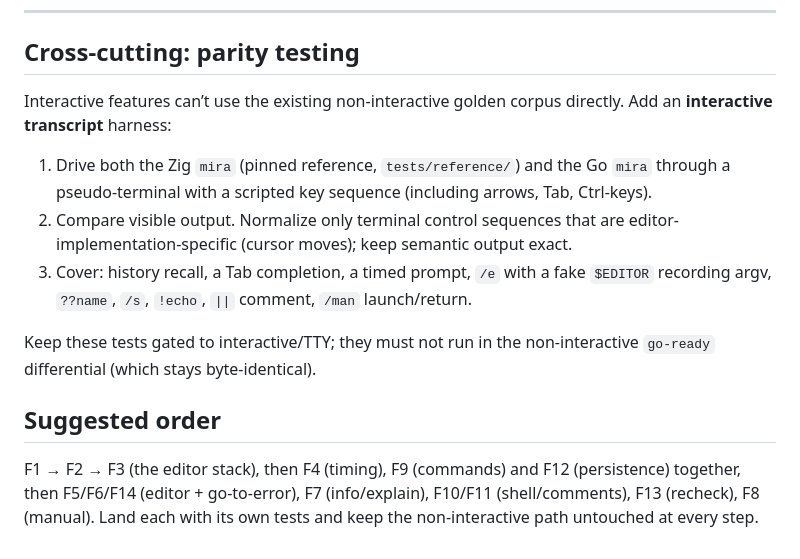
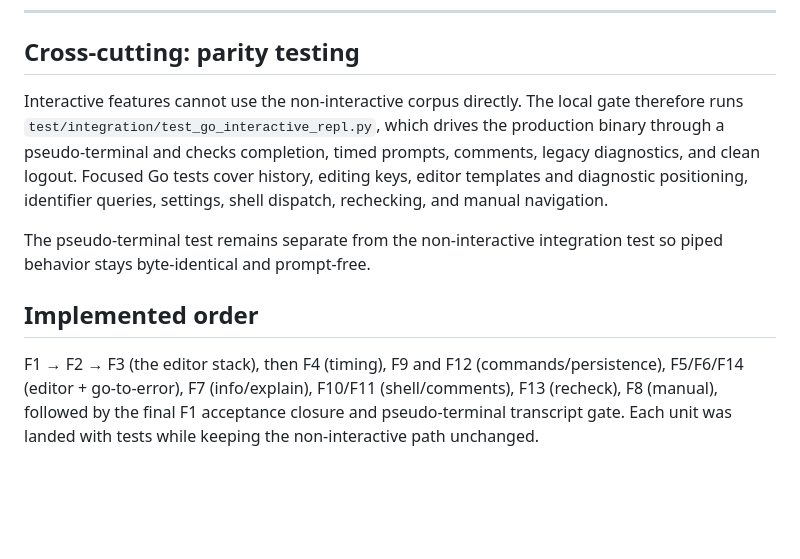
Before and after one commit to pkreyenhop/Miracula, a Markdown page: docs/repl.md, the part around one of its changes. Rendered like a GitHub page; blank space fills up the shorter version.

```diff
--- a/docs/repl.md
+++ b/docs/repl.md
@@ -456,24 +486,20 @@ print the `edWarn` message instead of opening; `vi +!` does not.
 
 ## Cross-cutting: parity testing
 
-Interactive features can’t use the existing non-interactive golden corpus
-directly. Add an **interactive transcript** harness:
+Interactive features cannot use the non-interactive corpus directly. The local
+gate therefore runs `test/integration/test_go_interactive_repl.py`, which drives
+the production binary through a pseudo-terminal and checks completion, timed
+prompts, comments, legacy diagnostics, and clean logout. Focused Go tests cover
+history, editing keys, editor templates and diagnostic positioning, identifier
+queries, settings, shell dispatch, rechecking, and manual navigation.
 
-1. Drive both the Zig `mira` (pinned reference, `tests/reference/`) and the Go
-   `mira` through a pseudo-terminal with a scripted key sequence (including
-   arrows, Tab, Ctrl-keys).
-2. Compare visible output. Normalize only terminal control sequences that are
-   editor-implementation-specific (cursor moves); keep semantic output exact.
-3. Cover: history recall, a Tab completion, a timed prompt, `/e` with a fake
-   `$EDITOR` recording argv, `??name`, `/s`, `!echo`, `||` comment, `/man`
-   launch/return.
+The pseudo-terminal test remains separate from the non-interactive integration
+test so piped behavior stays byte-identical and prompt-free.
 
-Keep these tests gated to interactive/TTY; they must not run in the
-non-interactive `go-ready` differential (which stays byte-identical).
+## Implemented order
 
-## Suggested order
-
-F1 → F2 → F3 (the editor stack), then F4 (timing), F9 (commands) and F12
-(persistence) together, then F5/F6/F14 (editor + go-to-error), F7 (info/explain),
-F10/F11 (shell/comments), F13 (recheck), F8 (manual). Land each with its own
-tests and keep the non-interactive path untouched at every step.
+F1 → F2 → F3 (the editor stack), then F4 (timing), F9 and F12
+(commands/persistence), F5/F6/F14 (editor + go-to-error), F7 (info/explain),
+F10/F11 (shell/comments), F13 (recheck), F8 (manual), followed by the final F1
+acceptance closure and pseudo-terminal transcript gate. Each unit was landed
+with tests while keeping the non-interactive path unchanged.
```
Also changed, not shown: other parts of docs/repl.md (+38 -8 lines).
